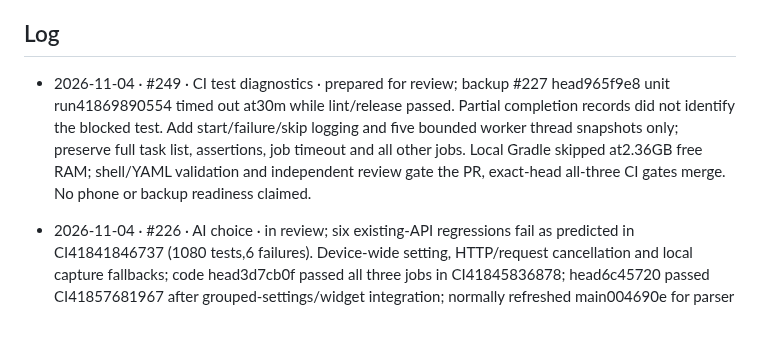
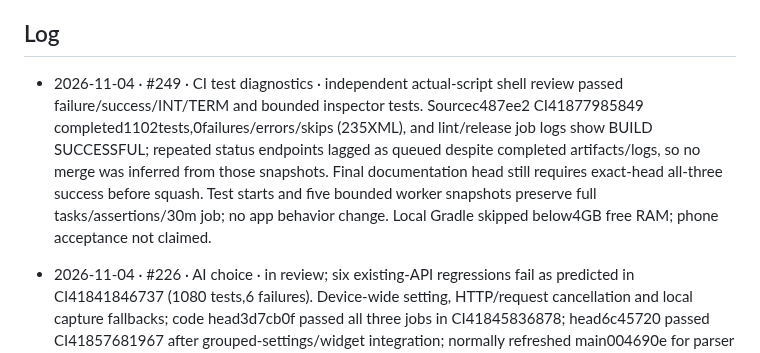
Before and after one commit to vaibhavcodesx/kharcha-paani, a Markdown page: docs/agents/solo-log.md, the part around the change. Drawn GitHub-style; blank space fills up the shorter version.

Commit message:
Record independently verified CI diagnostic checks

```diff
--- a/docs/agents/solo-log.md
+++ b/docs/agents/solo-log.md
@@ -13,7 +13,7 @@ owner or Claude go at the bottom.
 
 ## Log
 
-- 2026-11-04 · #249 · CI test diagnostics · prepared for review; backup #227 head965f9e8 unit run41869890554 timed out at30m while lint/release passed. Partial completion records did not identify the blocked test. Add start/failure/skip logging and five bounded worker thread snapshots only; preserve full task list, assertions, job timeout and all other jobs. Local Gradle skipped at2.36GB free RAM; shell/YAML validation and independent review gate the PR, exact-head all-three CI gates merge. No phone or backup readiness claimed.
+- 2026-11-04 · #249 · CI test diagnostics · independent actual-script shell review passed failure/success/INT/TERM and bounded inspector tests. Sourcec487ee2 CI41877985849 completed1102tests,0failures/errors/skips (235XML), and lint/release job logs show BUILD SUCCESSFUL; repeated status endpoints lagged as queued despite completed artifacts/logs, so no merge was inferred from those snapshots. Final documentation head still requires exact-head all-three success before squash. Test starts and five bounded worker snapshots preserve full tasks/assertions/30m job; no app behavior change. Local Gradle skipped below4GB free RAM; phone acceptance not claimed.
 
 - 2026-11-04 · #226 · AI choice · in review; six existing-API regressions fail as predicted in CI41841846737 (1080 tests,6 failures). Device-wide setting, HTTP/request cancellation and local capture fallbacks; code head3d7cb0f passed all three jobs in CI41845836878; head6c45720 passed CI41857681967 after grouped-settings/widget integration; normally refreshed main004690e for parser feedback, fresh exact-head merge checks pending. The ca76 unit run timed out and was not counted as passing; phone checks remain pending. Guest/auth and complete backup are separate PRs.
 
```
